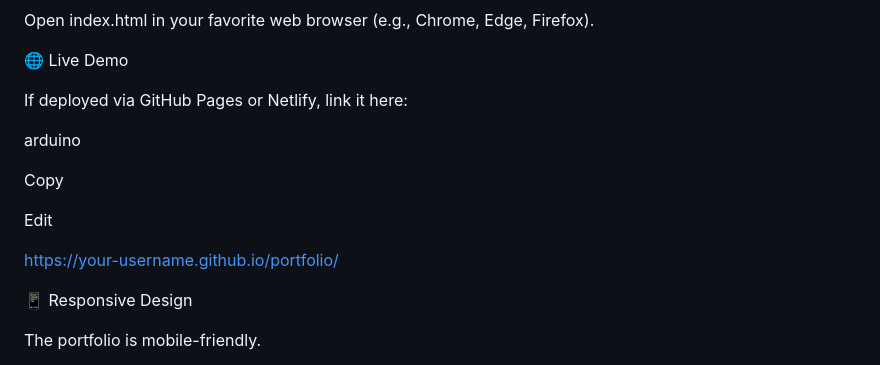
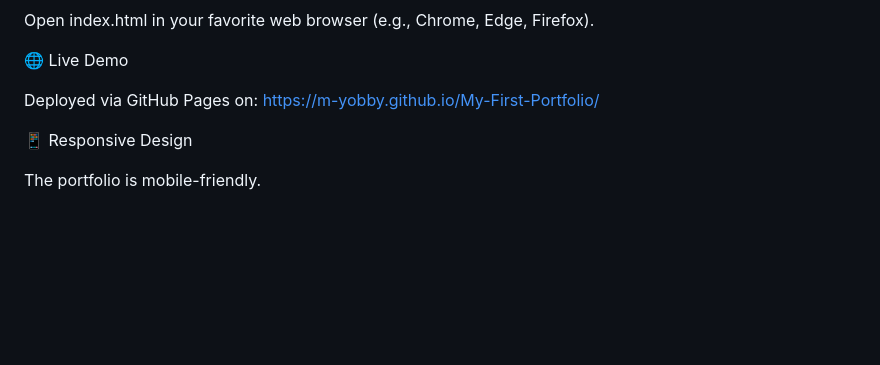
Before and after one commit to M-Yobby/My-First-Portfolio, a Markdown page: README.md, the part around the change. Drawn GitHub-style; blank space fills up the shorter version.

Commit message:
Added GitHub Pages link

```diff
--- a/README.md
+++ b/README.md
@@ -172,17 +172,9 @@ Open index.html in your favorite web browser (e.g., Chrome, Edge, Firefox).
 
 🌐 Live Demo
 
-If deployed via GitHub Pages or Netlify, link it here:
+Deployed via GitHub Pages on: https://m-yobby.github.io/My-First-Portfolio/
 
 
-
-arduino
-
-Copy
-
-Edit
-
-https://your-username.github.io/portfolio/
 
 📱 Responsive Design
 
```
